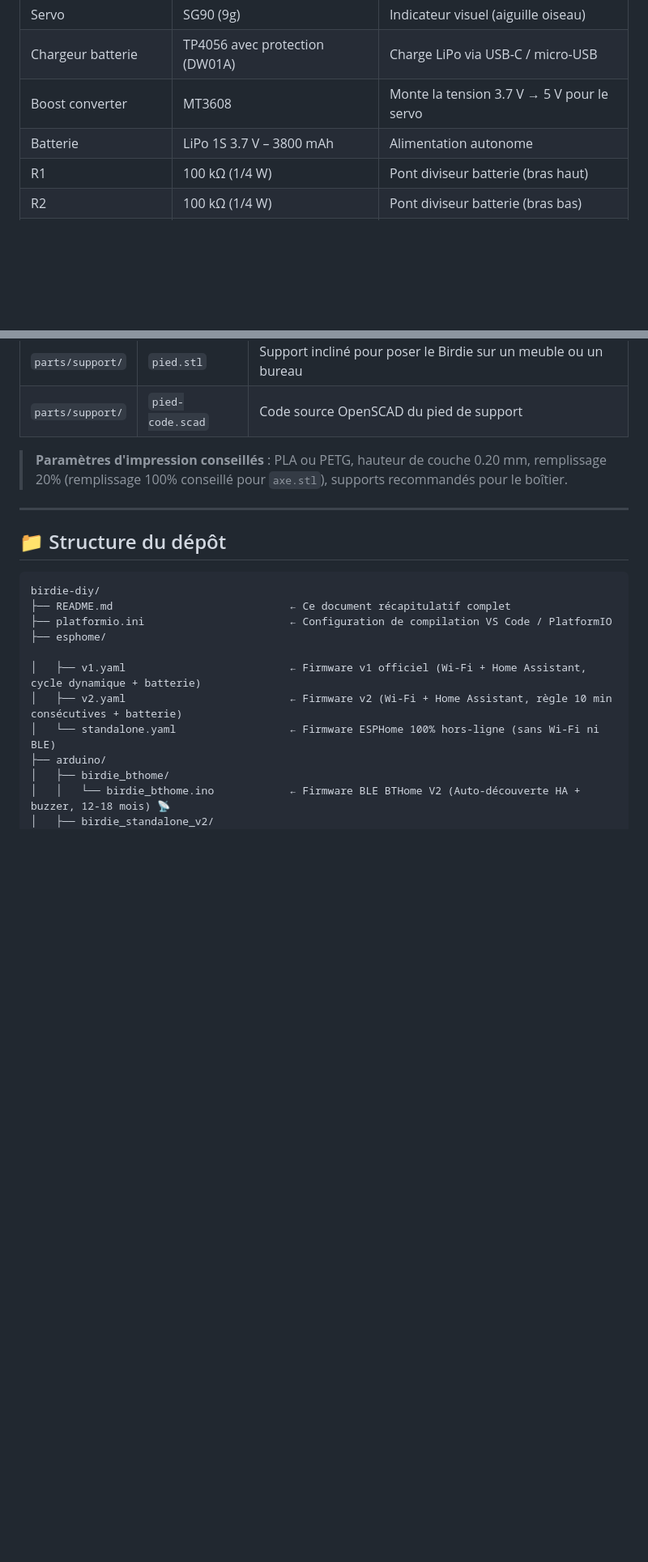
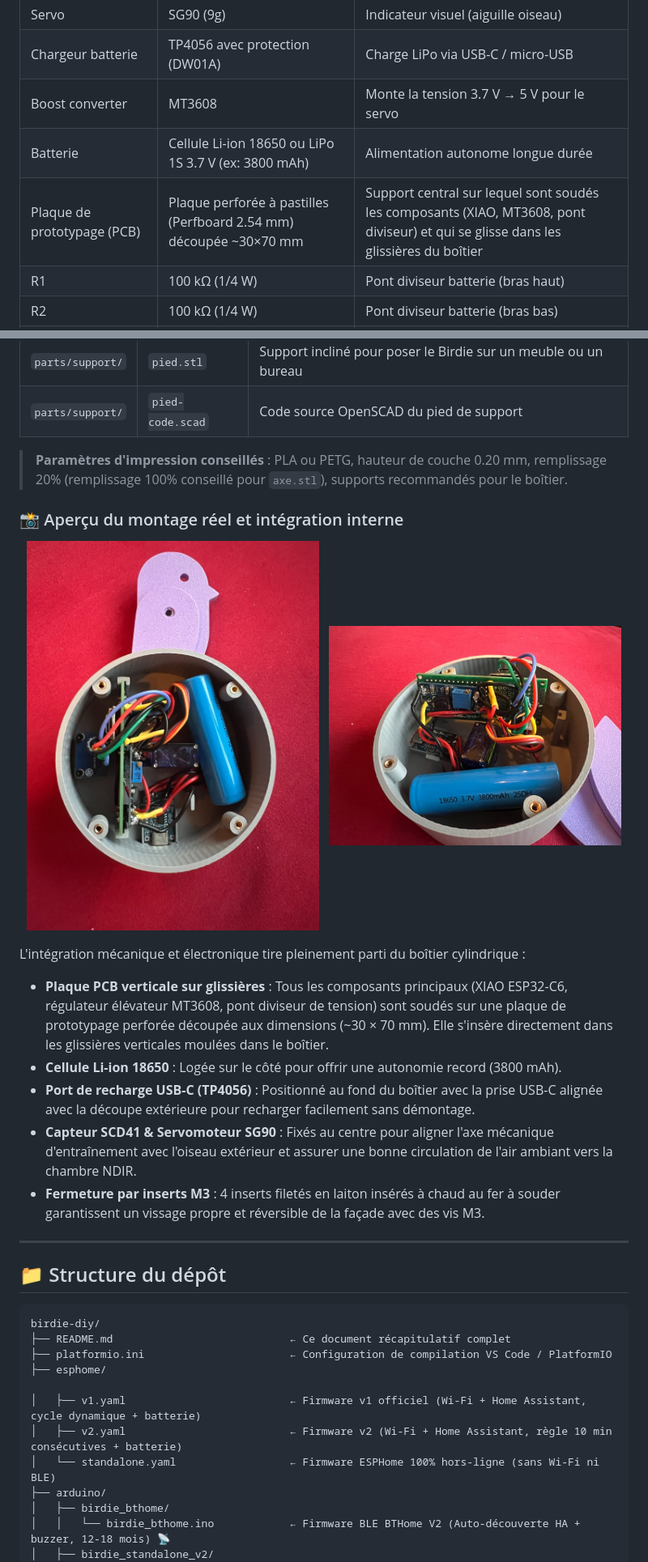
Before and after one commit to Fullann/Birdie-Canari, a Markdown page: README.md, 2 parts joined by grey strips. Shown at 81% size. Drawn GitHub-style; pictures changed too: docs/images/birdie_interior_angle.jpg (added), docs/images/birdie_interior_top.jpg (added); blank space fills up the shorter version.

Commit message:
docs: ajout des photos de montage intérieur et de la plaque PCB au matériel
- docs: ajout de birdie_interior_top.jpg et birdie_interior_angle.jpg dans docs/images/
- docs(README): ajout de la section 'Aperçu du montage réel et intégration interne' illustrant l'insertion du PCB vertical sur glissières, de la batterie 18650 et des composants
- docs(BOM): ajout de la plaque de prototypage (PCB perfboard) et précision de la batterie Li-ion 18650 (3800 mAh)

```diff
--- a/README.md
+++ b/README.md
@@ -41,7 +41,8 @@ Inspiré du canari des mineurs : autrefois, les mineurs emmenaient un canari dan
 | Servo | SG90 (9g) | Indicateur visuel (aiguille oiseau) |
 | Chargeur batterie | TP4056 avec protection (DW01A) | Charge LiPo via USB-C / micro-USB |
 | Boost converter | MT3608 | Monte la tension 3.7 V → 5 V pour le servo |
-| Batterie | LiPo 1S 3.7 V – 3800 mAh | Alimentation autonome |
+| Batterie | Cellule Li-ion 18650 ou LiPo 1S 3.7 V (ex: 3800 mAh) | Alimentation autonome longue durée |
+| Plaque de prototypage (PCB) | Plaque perforée à pastilles (Perfboard 2.54 mm) découpée ~30×70 mm | Support central sur lequel sont soudés les composants (XIAO, MT3608, pont diviseur) et qui se glisse dans les glissières du boîtier |
 | R1 | 100 kΩ (1/4 W) | Pont diviseur batterie (bras haut) |
 | R2 | 100 kΩ (1/4 W) | Pont diviseur batterie (bras bas) |
 | Buzzer (optionnel) | Buzzer piézoélectrique passif (3V/5V) | Gazouillis sonore mélodieux lors de l'alerte CO2 |
@@ -625,6 +626,21 @@ Les fichiers STL, 3MF et sources OpenSCAD sont organisés dans le dossier [`/par
 
 > **Paramètres d'impression conseillés** : PLA ou PETG, hauteur de couche 0.20 mm, remplissage 20% (remplissage 100% conseillé pour `axe.stl`), supports recommandés pour le boîtier.
 
+### 📸 Aperçu du montage réel et intégration interne
+
+<p align="center">
+  <img src="docs/images/birdie_interior_top.jpg" alt="Vue de dessus intérieure du boîtier" width="48%">
+  &nbsp;
+  <img src="docs/images/birdie_interior_angle.jpg" alt="Vue d'angle du montage PCB et de la batterie 18650" width="48%">
+</p>
+
+L'intégration mécanique et électronique tire pleinement parti du boîtier cylindrique :
+* **Plaque PCB verticale sur glissières** : Tous les composants principaux (XIAO ESP32-C6, régulateur élévateur MT3608, pont diviseur de tension) sont soudés sur une plaque de prototypage perforée découpée aux dimensions (~30 × 70 mm). Elle s'insère directement dans les glissières verticales moulées dans le boîtier.
+* **Cellule Li-ion 18650** : Logée sur le côté pour offrir une autonomie record (3800 mAh).
+* **Port de recharge USB-C (TP4056)** : Positionné au fond du boîtier avec la prise USB-C alignée avec la découpe extérieure pour recharger facilement sans démontage.
+* **Capteur SCD41 & Servomoteur SG90** : Fixés au centre pour aligner l'axe mécanique d'entraînement avec l'oiseau extérieur et assurer une bonne circulation de l'air ambiant vers la chambre NDIR.
+* **Fermeture par inserts M3** : 4 inserts filetés en laiton insérés à chaud au fer à souder garantissent un vissage propre et réversible de la façade avec des vis M3.
+
 ***
 
 ## 📁 Structure du dépôt
```
